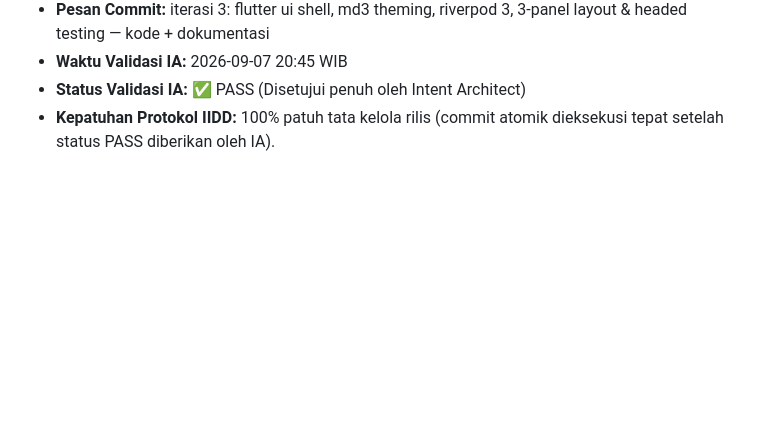
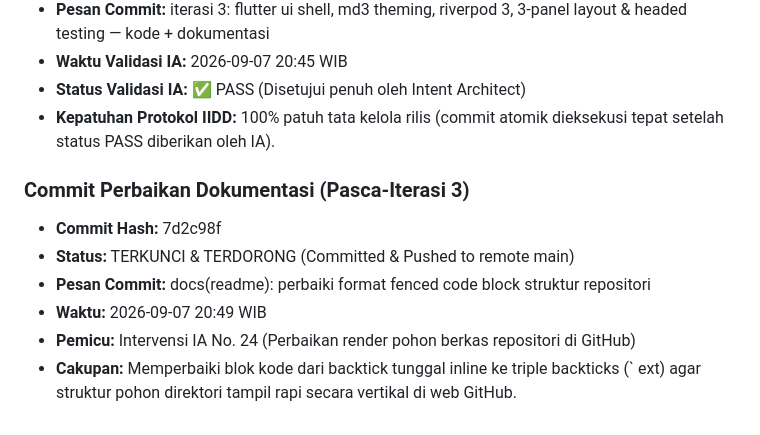
Before and after one commit to rachmadi/reindev_studio, a Markdown page: dokumentasi-pengembangan/commit_history.md, the part around the change. GitHub-like rendering; blank space fills up the shorter version.

Commit message:
docs: catat commit perbaikan README di commit_history.md

```diff
--- a/dokumentasi-pengembangan/commit_history.md
+++ b/dokumentasi-pengembangan/commit_history.md
@@ -61,3 +61,11 @@ equirement_traceability_matrix.md | Inisialisasi struktur repositori, gitignore,
 - **Waktu Validasi IA:** 2026-09-07 20:45 WIB
 - **Status Validasi IA:** ✅ PASS (Disetujui penuh oleh Intent Architect)
 - **Kepatuhan Protokol IIDD:** 100% patuh tata kelola rilis (commit atomik dieksekusi tepat setelah status PASS diberikan oleh IA).
+
+### Commit Perbaikan Dokumentasi (Pasca-Iterasi 3)
+- **Commit Hash:** 7d2c98f
+- **Status:** TERKUNCI & TERDORONG (Committed & Pushed to remote main)
+- **Pesan Commit:** docs(readme): perbaiki format fenced code block struktur repositori
+- **Waktu:** 2026-09-07 20:49 WIB
+- **Pemicu:** Intervensi IA No. 24 (Perbaikan render pohon berkas repositori di GitHub)
+- **Cakupan:** Memperbaiki blok kode dari backtick tunggal inline ke triple backticks (`	ext) agar struktur pohon direktori tampil rapi secara vertikal di web GitHub.
```
